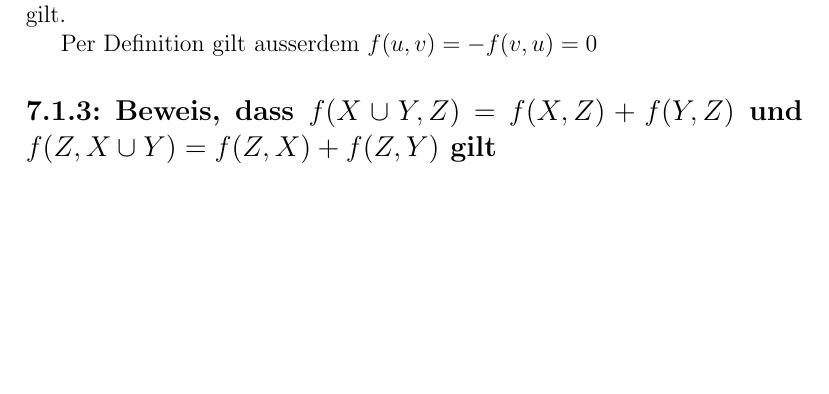
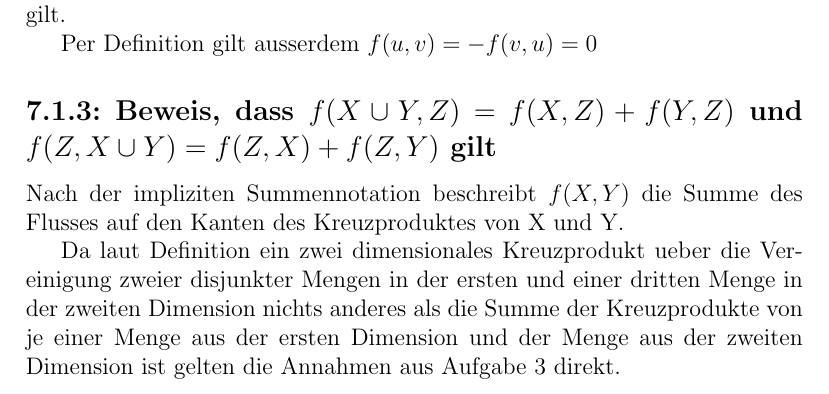
Before and after one commit to wahrwolf/wise1516-ad, a LaTeX document (07/Blatt-07.tex, which reads 07/Teilaufgaben/7.1.3.tex): part of the page before the commit and part of page 1 of 2 after it, cut so that both start at the same text, the shorter picture padded with empty space. Compiled offline with pdfLaTeX.

Commit message:
Aufgabe 3 gelösst

```diff
--- a/07/Teilaufgaben/7.1.3.tex
+++ b/07/Teilaufgaben/7.1.3.tex
@@ -1 +1,5 @@
 \subsection*{7.1.3: Beweis, dass $f(X\cup Y,Z)=f(X,Z)+f(Y,Z)$ und $f(Z,X\cup Y)=f(Z,X)+f(Z,Y)$ gilt}
+
+Nach der impliziten Summennotation beschreibt $f(X,Y)$ die Summe des Flusses auf den Kanten des Kreuzproduktes von X und Y.
+
+Da laut Definition ein zwei dimensionales Kreuzprodukt ueber die Vereinigung zweier disjunkter Mengen in der ersten und einer dritten Menge in der zweiten Dimension nichts anderes als die Summe der Kreuzprodukte von je einer Menge aus der ersten Dimension und der Menge aus der zweiten Dimension ist gelten die Annahmen aus Aufgabe 3 direkt.
```
